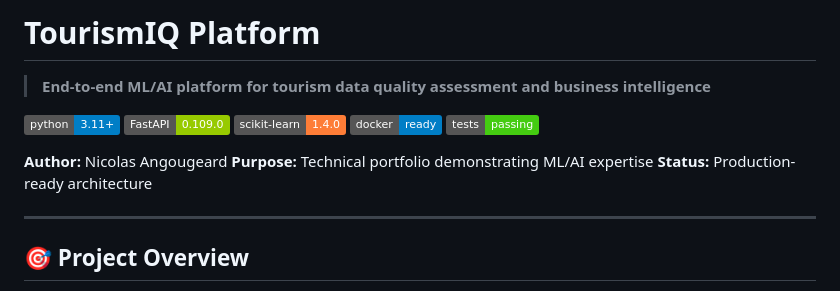
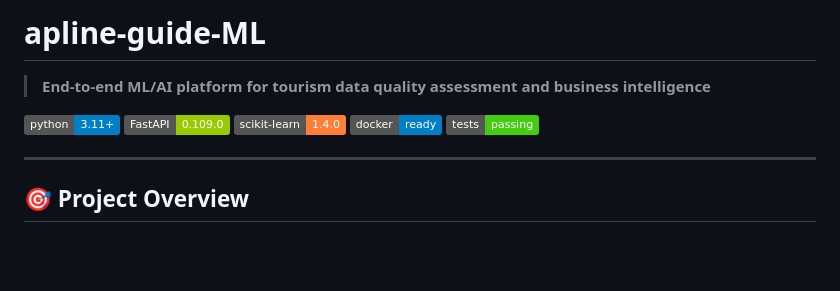
Before and after one commit to Aguern/alpine-guide-ML, a Markdown page: README.md, the part around the change. Drawn GitHub-style; badges without logos; blank space fills up the shorter version.

Commit message:
Rename project to alpine-guide-ML
Updated project name and removed author details.

```diff
--- a/README.md
+++ b/README.md
@@ -1,4 +1,4 @@
-# TourismIQ Platform
+# apline-guide-ML
 
 > **End-to-end ML/AI platform for tourism data quality assessment and business intelligence**
 
@@ -7,10 +7,6 @@
 [![scikit-learn](https://img.shields.io/badge/scikit--learn-1.4.0-orange.svg)](https://scikit-learn.org)
 [![Docker](https://img.shields.io/badge/docker-ready-blue.svg)](https://www.docker.com/)
 [![Tests](https://img.shields.io/badge/tests-passing-brightgreen.svg)](#testing)
-
-**Author:** Nicolas Angougeard
-**Purpose:** Technical portfolio demonstrating ML/AI expertise
-**Status:** Production-ready architecture
 
 ---
 
```
